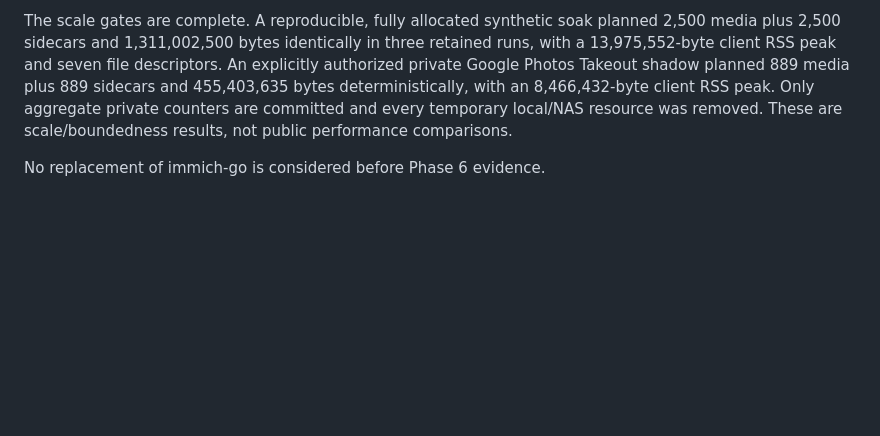
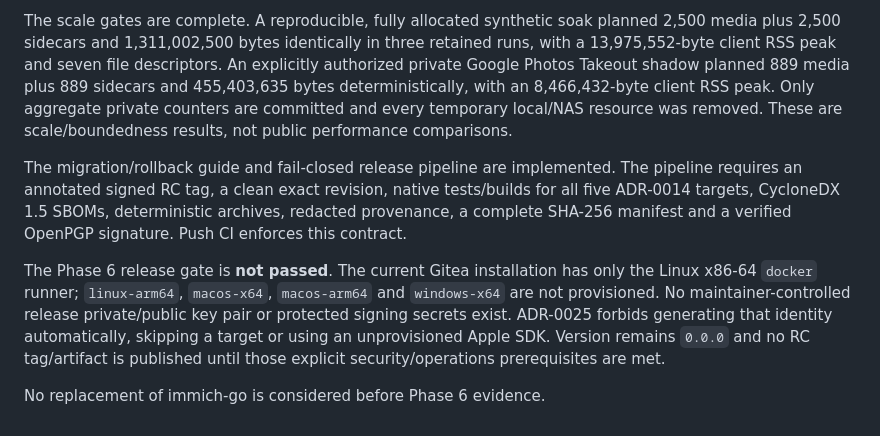
Before and after one commit to luigibarretta/immich-rs, a Markdown page: ROADMAP.md, the part around the change. Rendered like a GitHub page; blank space fills up the shorter version.

```diff
--- a/ROADMAP.md
+++ b/ROADMAP.md
@@ -180,4 +180,18 @@ with an 8,466,432-byte client RSS peak. Only aggregate private counters are
 committed and every temporary local/NAS resource was removed. These are
 scale/boundedness results, not public performance comparisons.
 
+The migration/rollback guide and fail-closed release pipeline are implemented.
+The pipeline requires an annotated signed RC tag, a clean exact revision,
+native tests/builds for all five ADR-0014 targets, CycloneDX 1.5 SBOMs,
+deterministic archives, redacted provenance, a complete SHA-256 manifest and a
+verified OpenPGP signature. Push CI enforces this contract.
+
+The Phase 6 release gate is **not passed**. The current Gitea installation has
+only the Linux x86-64 `docker` runner; `linux-arm64`, `macos-x64`,
+`macos-arm64` and `windows-x64` are not provisioned. No maintainer-controlled
+release private/public key pair or protected signing secrets exist. ADR-0025
+forbids generating that identity automatically, skipping a target or using an
+unprovisioned Apple SDK. Version remains `0.0.0` and no RC tag/artifact is
+published until those explicit security/operations prerequisites are met.
+
 No replacement of immich-go is considered before Phase 6 evidence.
```
Also changed, not shown: README.md (+11 -0 lines).
